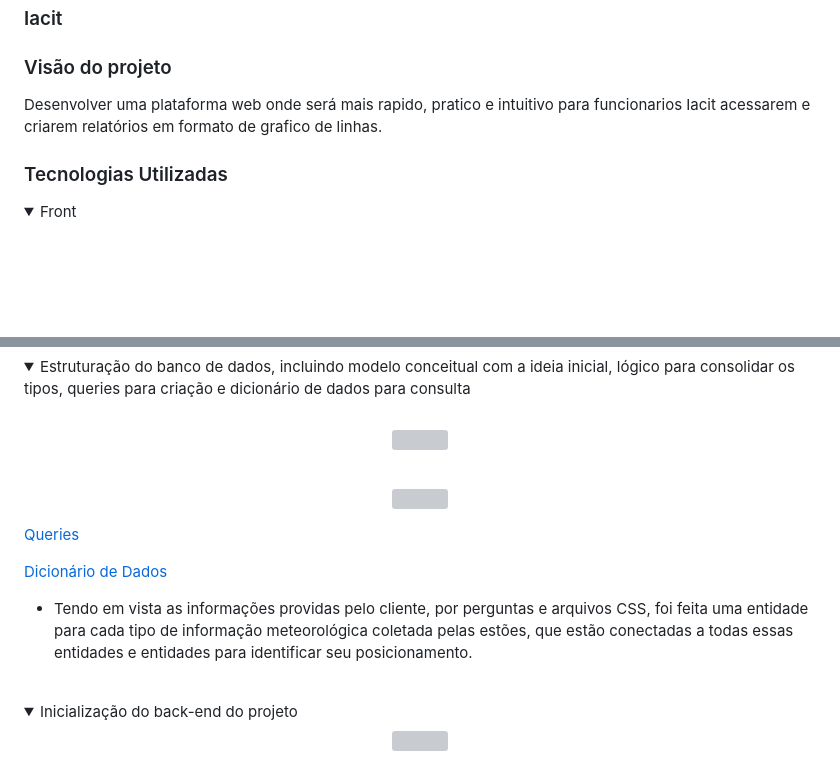
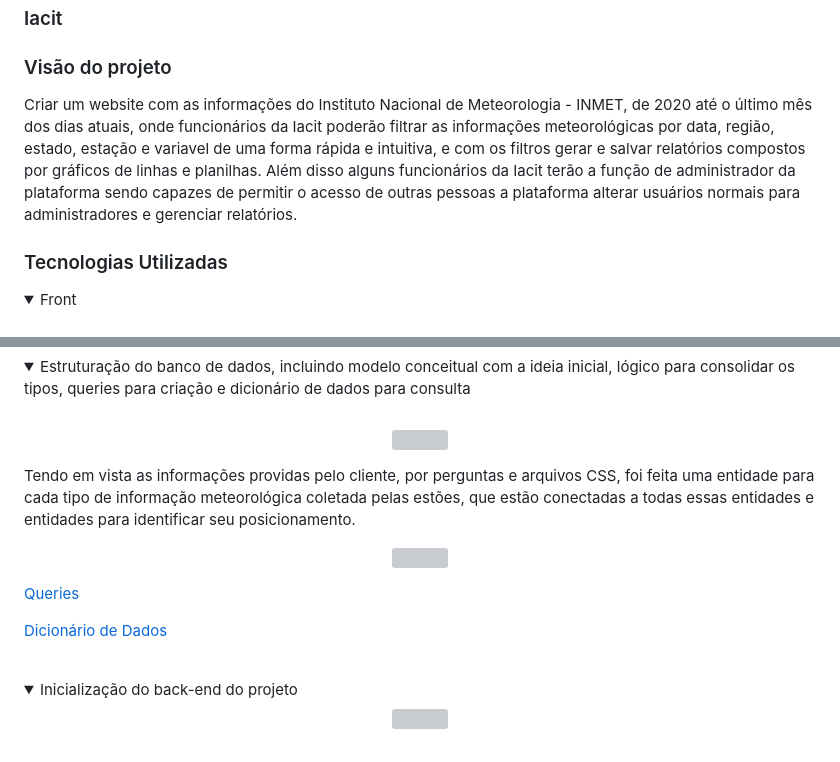
Before and after one commit to AugustoTSantos/Bertoti, a Markdown page: metodologiaPesquisaCientifica/README.md, 2 parts joined by grey strips. Rendered like a GitHub page; folded sections open; blank space fills up the shorter version; grey boxes are pictures that could not be loaded.

```diff
--- a/metodologiaPesquisaCientifica/README.md
+++ b/metodologiaPesquisaCientifica/README.md
@@ -13,7 +13,7 @@ Java, SQL, GIT
 
 <h3>Visão do projeto</h3>
 <p>
-    Desenvolver uma plataforma web onde será mais rapido, pratico e intuitivo para funcionarios Iacit acessarem e criarem relatórios em formato de grafico de linhas.
+    Criar um website com as informações do Instituto Nacional de Meteorologia - INMET, de 2020 até o último mês dos dias atuais, onde funcionários da Iacit poderão filtrar as informações meteorológicas por data, região, estado, estação e variavel de uma forma rápida e intuitiva, e com os filtros gerar e salvar relatórios compostos por gráficos de linhas e planilhas. Além disso alguns funcionários da Iacit terão a função de administrador da plataforma sendo capazes de permitir o acesso de outras pessoas a plataforma alterar usuários normais para administradores e gerenciar relatórios.
 </p>
 
 <h3>Tecnologias Utilizadas</h3>
@@ -66,7 +66,9 @@ Java, SQL, GIT
     <p align="center">
         <img src="https://github.com/MrZeroLeft/Bertoti/blob/main/metodologiaPesquisaCientifica/imagens/Conceitual.png">
     </p>
-    <br>
+    <p>
+        Tendo em vista as informações providas pelo cliente, por perguntas e arquivos CSS, foi feita uma entidade para cada tipo de informação meteorológica coletada pelas estões, que estão conectadas a todas essas entidades e entidades para identificar seu posicionamento.
+    </p>
     <p align="center">
         <img src="https://github.com/MrZeroLeft/Bertoti/blob/main/metodologiaPesquisaCientifica/imagens/Logico.png">
     </p>
@@ -76,8 +78,6 @@ Java, SQL, GIT
     <a href="https://github.com/DatatechOffice/Api_Iacit/blob/Sprint4/Banco/Dicionario%20de%20Dados/Dicionario%20de%20Dados%20-%20P%C3%A1gina1.pdf">
         <p>Dicionário de Dados</p>
     </a>
-
-* Tendo em vista as informações providas pelo cliente, por perguntas e arquivos CSS, foi feita uma entidade para cada tipo de informação meteorológica coletada pelas estões, que estão conectadas a todas essas entidades e entidades para identificar seu posicionamento.
 </details>
 <br>
 
```
